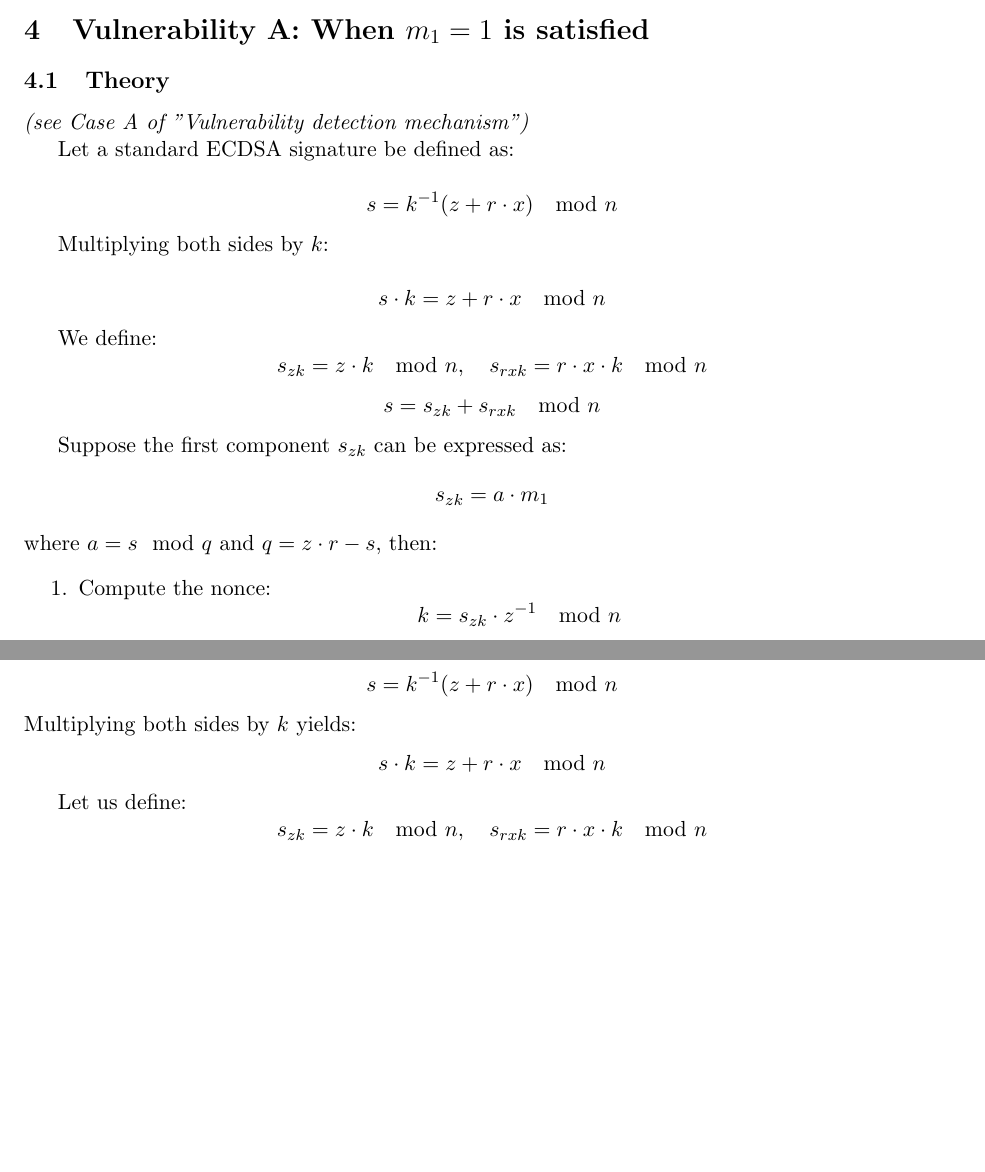
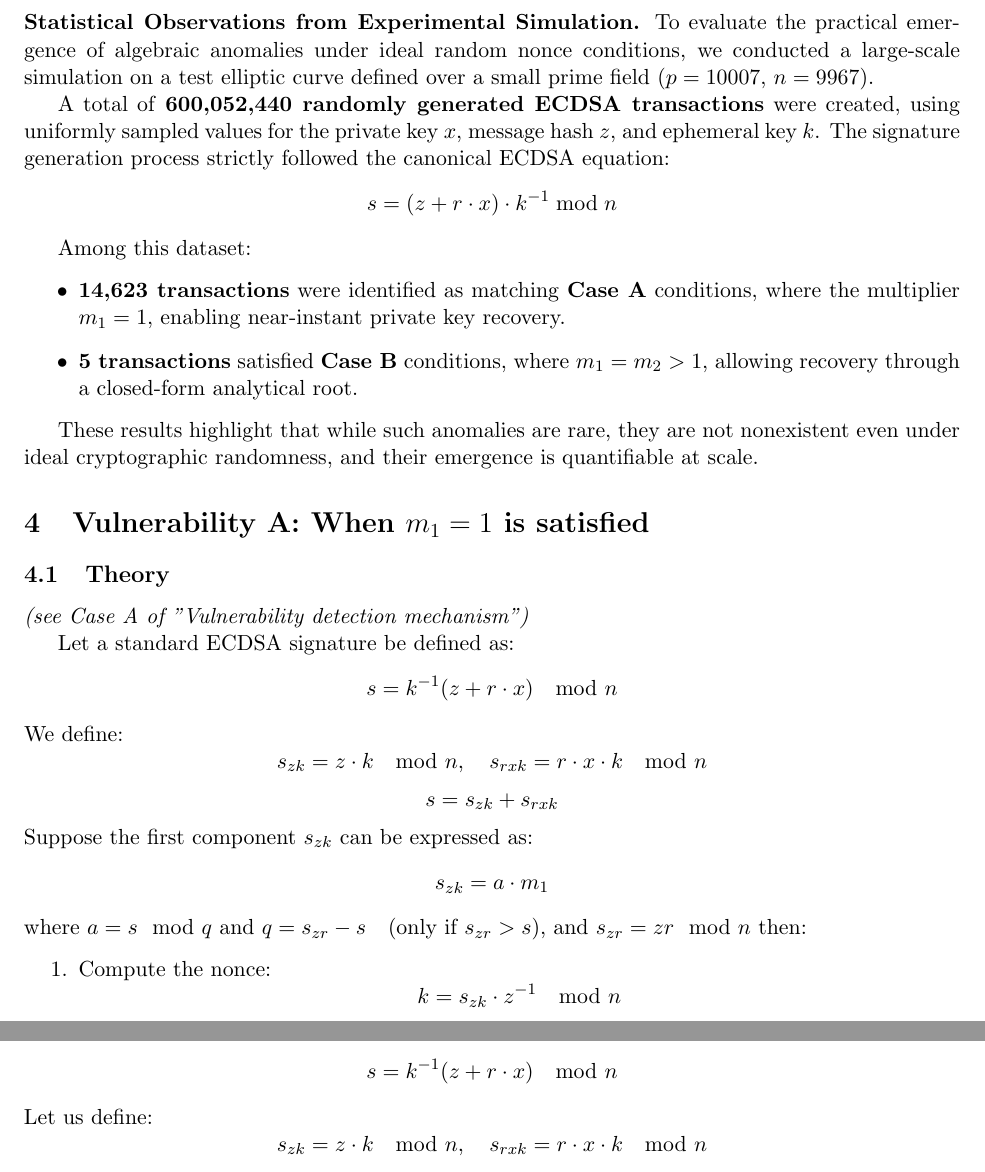
Before and after one commit to apolish/ECDSA-Anomalies, a LaTeX paper (paper/Algebraic_Anomalies_in_ECDSA.tex): two parts of pages 5 and 6 of 8, joined at a grey line, cut at the place of the change, the shorter picture padded with empty space. Compiled offline with pdfLaTeX.

Commit message:
Reviewed a paper with changes

```diff
--- a/paper/Algebraic_Anomalies_in_ECDSA.tex
+++ b/paper/Algebraic_Anomalies_in_ECDSA.tex
@@ -191,37 +181,45 @@ Tx & Case & $s$ & $s_{zk}$ & $s_{rxk}$ & $s_{zr}$ & $z$ & $r$ & $x$ & $k$ & $q$
 \end{tabular}
 \end{center}
 
+\noindent\textbf{Statistical Observations from Experimental Simulation.}
+To evaluate the practical emergence of algebraic anomalies under ideal random nonce conditions, we conducted a large-scale simulation on a test elliptic curve defined over a small prime field ($p = 10007$, $n = 9967$).
+
+A total of \textbf{600,052,440 randomly generated ECDSA transactions} were created, using uniformly sampled values for the private key $x$, message hash $z$, and ephemeral key $k$. The signature generation process strictly followed the canonical ECDSA equation:
+\[
+s = (z + r \cdot x) \cdot k^{-1} \bmod n
+\]
+
+Among this dataset:
+\begin{itemize}
+  \item \textbf{14,623 transactions} were identified as matching \textbf{Case A} conditions, where the multiplier $m_1 = 1$, enabling near-instant private key recovery.
+  \item \textbf{5 transactions} satisfied \textbf{Case B} conditions, where $m_1 = m_2 > 1$, allowing recovery through a closed-form analytical root.
+\end{itemize}
+
+These results highlight that while such anomalies are rare, they are not nonexistent even under ideal cryptographic randomness, and their emergence is quantifiable at scale.
+
+
 \section{Vulnerability A: When \texorpdfstring{$m_1 = 1$}{m1 = 1} is satisfied}
 
 \subsection{Theory}
 \textit{(see Case A of "Vulnerability detection mechanism")}
 
 Let a standard ECDSA signature be defined as:
-
 \[
 s = k^{-1}(z + r \cdot x) \mod n
 \]
-
-Multiplying both sides by $k$:
-
-\[
-s \cdot k = z + r \cdot x \mod n
-\]
-
 We define:
 \[
 s_{zk} = z \cdot k \mod n,\quad
 s_{rxk} = r \cdot x \cdot k \mod n
 \]
 \[
-s = s_{zk} + s_{rxk} \mod n
+s = s_{zk} + s_{rxk}
 \]
-
 Suppose the first component $s_{zk}$ can be expressed as:
 \[
 s_{zk} = a \cdot m_1
 \]
-where $a = s \mod q$ and $q = z \cdot r - s$, then:
+where $a = s \mod q$ and $q = s_{zr} - s \quad \text{(only if } s_{zr} > s \text{)}$, and $s_{zr} = zr \mod n$ then:
 \begin{enumerate}
     \item Compute the nonce:
     \[
@@ -268,11 +266,6 @@ Let a standard ECDSA signature be defined as:
 \[
 s = k^{-1}(z + r \cdot x) \mod n
 \]
-Multiplying both sides by $k$ yields:
-\[
-s \cdot k = z + r \cdot x \mod n
-\]
-
 Let us define:
 \[
 s_{zk} = z \cdot k \mod n, \quad s_{rxk} = r \cdot x \cdot k \mod n
@@ -284,7 +277,6 @@ We also define the auxiliary public value:
 \[
 s_{zr} = z \cdot r \mod n
 \]
-
 In this case, we are interested in signatures where the following equality is satisfied:
 \[
 m_1 = \frac{s_{zk}}{a} = \frac{s + s_{zr}}{s_{rxk}} = m_2,\quad \text{and} \quad m_1 > 1
```
Also changed, not shown: paper/Algebraic_Anomalies_in_ECDSA.pdf, paper/Algebraic_Anomalies_in_ECDSA.tex (20 more changed lines).
